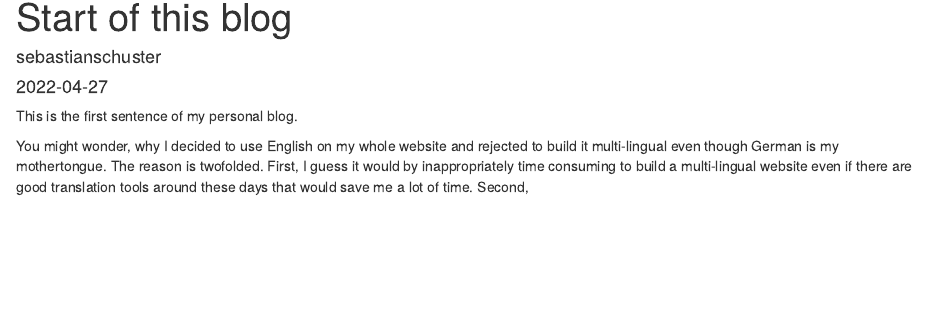
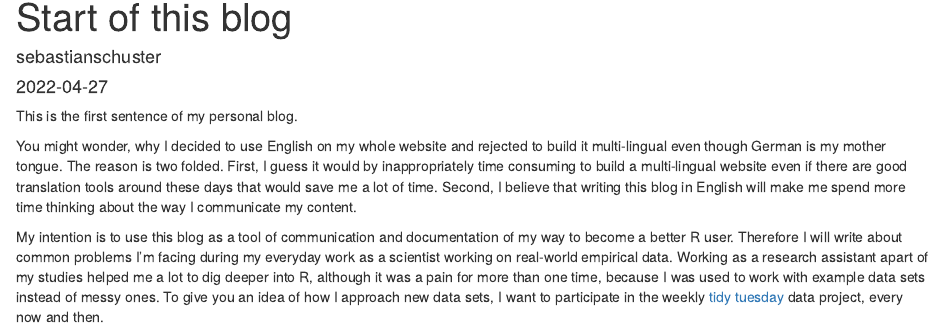
Before and after one commit to seb-schu/seb-schu.github.io, an R Markdown document (blog/start/start.rmd): the page in a window 1100 px wide, from its top. Rendered offline with R 4.5, knitr and Pandoc, with nearby package versions.

Commit message:
first published version update 1

```diff
--- a/blog/start/start.rmd
+++ b/blog/start/start.rmd
@@ -10,4 +10,14 @@ knitr::opts_chunk$set(echo = TRUE)
 
 This is the first sentence of my personal blog.
 
-You might wonder, why I decided to use English on my whole website and rejected to build it multi-lingual even though German is my mothertongue. The reason is twofolded. First, I guess it would by inappropriately time consuming to build a multi-lingual website even if there are good translation tools around these days that would save me a lot of time. Second,
+You might wonder, why I decided to use English on my whole website and rejected to build it multi-lingual even though German is my mother tongue. The reason is two folded. First, I guess it would by inappropriately time consuming to build a multi-lingual website even if there are good translation tools around these days that would save me a lot of time. Second, I believe that writing this blog in English will make me spend more time thinking about the way I communicate my content.
+
+My intention is to use this blog as a tool of communication and documentation of my way to become a better R user. Therefore I will write about common problems I'm facing during my everyday work as a scientist working on real-world empirical data. Working as a research assistant apart of my studies helped me a lot to dig deeper into R, although it was a pain for more than one time, because I was used to work with example data sets instead of messy ones. To give you an idea of how I approach new data sets, I want to participate in the weekly [tidy tuesday](https://github.com/rfordatascience/tidytuesday) data project, every now and then.
+
+
+
+<!--
+Notes:
+- What I want to blog about
+
+-->
```
Also changed, not shown: index.json (+1 -1 lines), author/sebastian-schuster/index.html, blog/index.html, blog/start/start/index.html, index.html, post/writing-technical-content/index.html, 3 other files.
